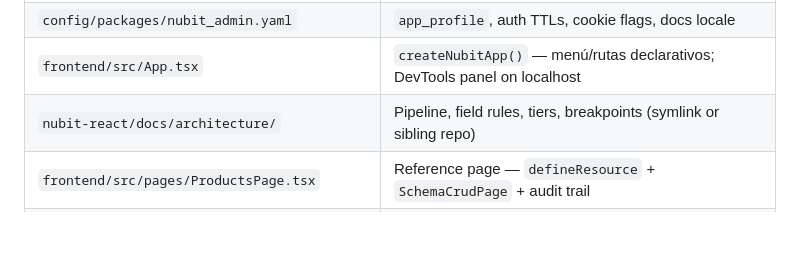
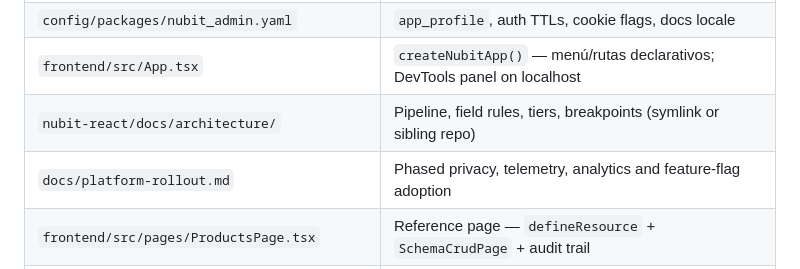
Before and after one commit to nubitio/nubit-skeleton, a Markdown page: AGENTS.md, the part around the change. GitHub-like rendering; blank space fills up the shorter version.

```diff
--- a/AGENTS.md
+++ b/AGENTS.md
@@ -37,6 +37,7 @@ URLs: app/API http://localhost:8000 · React http://localhost:5173 · Mercure ht
 | `config/packages/nubit_admin.yaml` | `app_profile`, auth TTLs, cookie flags, docs locale |
 | `frontend/src/App.tsx` | `createNubitApp()` — menú/rutas declarativos; DevTools panel on localhost |
 | `nubit-react/docs/architecture/` | Pipeline, field rules, tiers, breakpoints (symlink or sibling repo) |
+| `docs/platform-rollout.md` | Phased privacy, telemetry, analytics and feature-flag adoption |
 | `frontend/src/pages/ProductsPage.tsx` | Reference page — `defineResource` + `SchemaCrudPage` + audit trail |
 | `frontend/src/pages/SalesDocumentsPage.tsx` | Master-detail — inferred `formDetail`, drawer, `canEditRow` |
 | `frontend/src/pages/InvoicesPage.tsx` | ERP document — sequence, workflow, audit, inferred lines |
```
Also changed, not shown: README.md (+1 -0 lines), docs/platform-rollout.md (added, +103 -0 lines).
